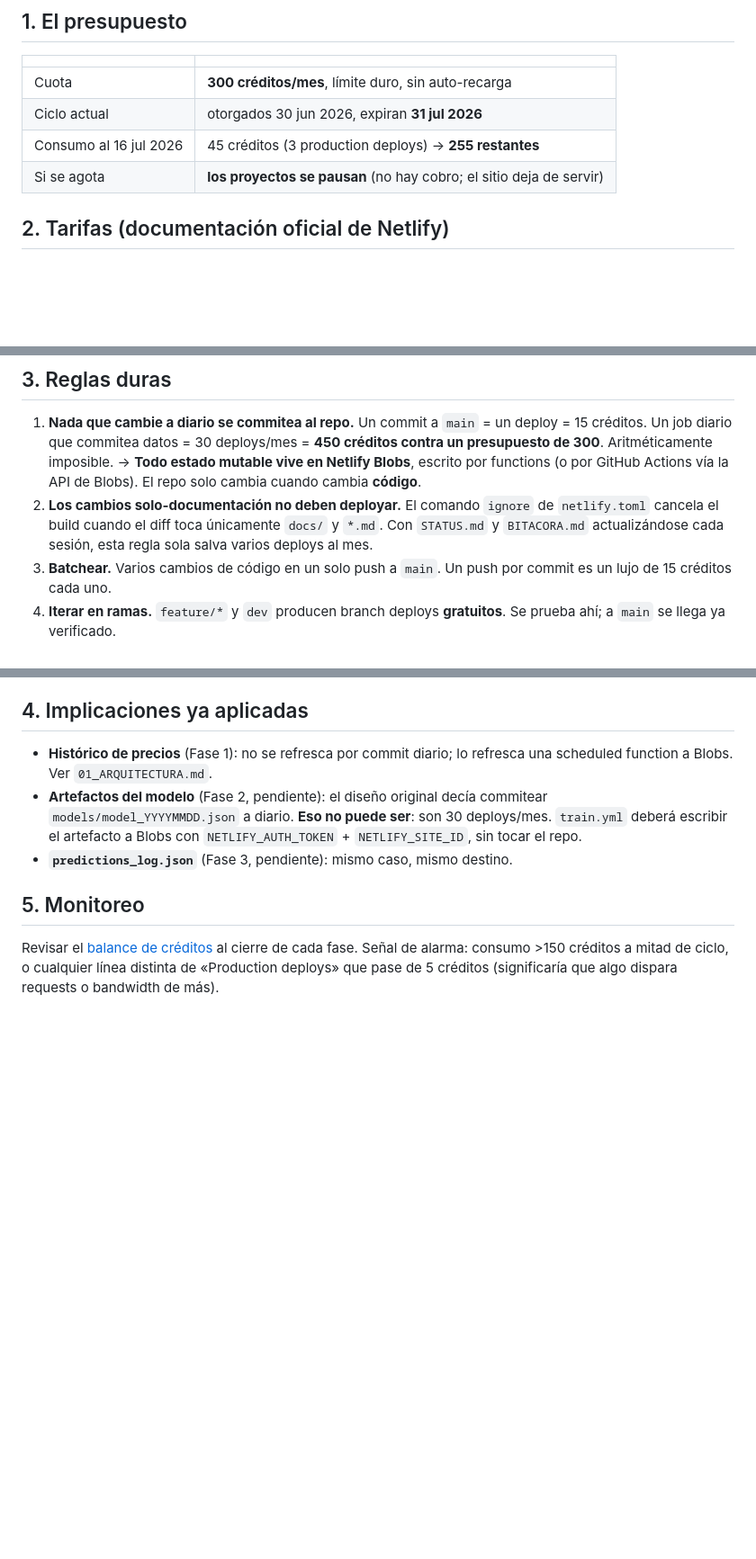
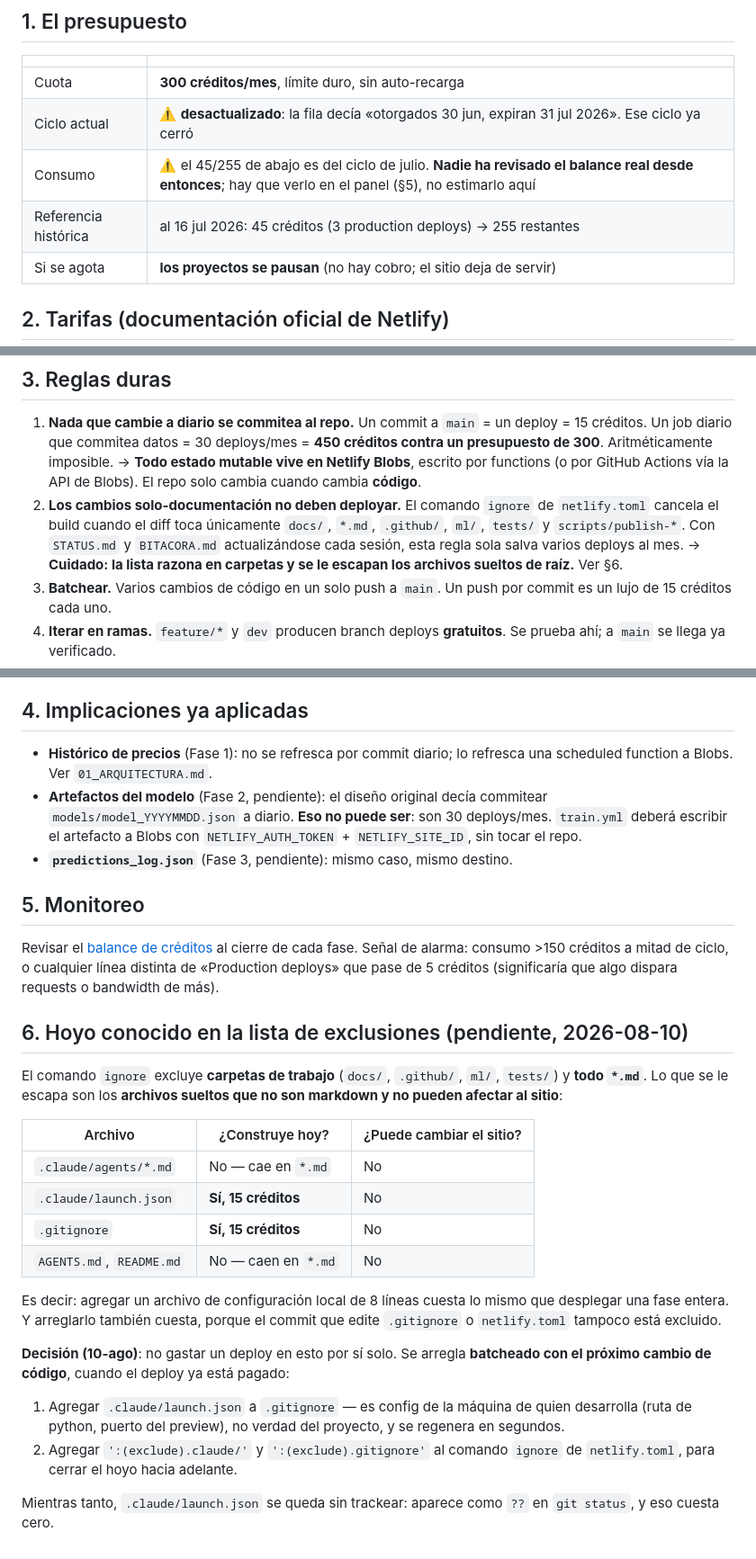
Before and after one commit to AntonioIQ/crypto-signal-vault, a Markdown page: docs/06_PRESUPUESTO.md, 3 parts joined by grey strips. Shown at 90% size. Rendered like a GitHub page; blank space fills up the shorter version.

Commit message:
docs: write down the hole in the build-exclusion list
The `ignore` command reasons in work folders and every `*.md`, so it
misses loose non-markdown files that cannot affect the site:
.claude/launch.json and .gitignore each cost a full 15-credit production
deploy. Fixing it costs one too, since neither .gitignore nor
netlify.toml is excluded either.

Decision: do not spend a deploy on this alone. Batch it with the next
code change, when the deploy is already paid for.

Also flags that the credit figures in §1 are from the July cycle and
nobody has checked the real balance since; better to say so than to
leave numbers that read as current.

Docs only: 0 credits.

Co-Authored-By: Claude Opus 5 <noreply@anthropic.com>

```diff
--- a/docs/06_PRESUPUESTO.md
+++ b/docs/06_PRESUPUESTO.md
@@ -7,8 +7,9 @@
 | | |
 |---|---|
 | Cuota | **300 créditos/mes**, límite duro, sin auto-recarga |
-| Ciclo actual | otorgados 30 jun 2026, expiran **31 jul 2026** |
-| Consumo al 16 jul 2026 | 45 créditos (3 production deploys) → **255 restantes** |
+| Ciclo actual | ⚠️ **desactualizado**: la fila decía «otorgados 30 jun, expiran 31 jul 2026». Ese ciclo ya cerró |
+| Consumo | ⚠️ el 45/255 de abajo es del ciclo de julio. **Nadie ha revisado el balance real desde entonces**; hay que verlo en el panel (§5), no estimarlo aquí |
+| Referencia histórica | al 16 jul 2026: 45 créditos (3 production deploys) → 255 restantes |
 | Si se agota | **los proyectos se pausan** (no hay cobro; el sitio deja de servir) |
 
 ## 2. Tarifas (documentación oficial de Netlify)
@@ -32,7 +33,8 @@ CoinGecko (ver §3.6), no hay razón presupuestal para diferirla.
 
 1. **Nada que cambie a diario se commitea al repo.** Un commit a `main` = un deploy = 15 créditos. Un job diario que commitea datos = 30 deploys/mes = **450 créditos contra un presupuesto de 300**. Aritméticamente imposible.
    → **Todo estado mutable vive en Netlify Blobs**, escrito por functions (o por GitHub Actions vía la API de Blobs). El repo solo cambia cuando cambia **código**.
-2. **Los cambios solo-documentación no deben deployar.** El comando `ignore` de `netlify.toml` cancela el build cuando el diff toca únicamente `docs/` y `*.md`. Con `STATUS.md` y `BITACORA.md` actualizándose cada sesión, esta regla sola salva varios deploys al mes.
+2. **Los cambios solo-documentación no deben deployar.** El comando `ignore` de `netlify.toml` cancela el build cuando el diff toca únicamente `docs/`, `*.md`, `.github/`, `ml/`, `tests/` y `scripts/publish-*`. Con `STATUS.md` y `BITACORA.md` actualizándose cada sesión, esta regla sola salva varios deploys al mes.
+   → **Cuidado: la lista razona en carpetas y se le escapan los archivos sueltos de raíz.** Ver §6.
 3. **Batchear.** Varios cambios de código en un solo push a `main`. Un push por commit es un lujo de 15 créditos cada uno.
 4. **Iterar en ramas.** `feature/*` y `dev` producen branch deploys **gratuitos**. Se prueba ahí; a `main` se llega ya verificado.
 5. **Ante la duda, contar deploys.** Antes de proponer un flujo automático, multiplica su frecuencia × 15 créditos × 30 días y compáralo contra 300.
@@ -47,3 +49,32 @@ CoinGecko (ver §3.6), no hay razón presupuestal para diferirla.
 ## 5. Monitoreo
 
 Revisar el [balance de créditos](https://app.netlify.com/teams/antapia3003-i3ib1te/billing/general#credit-balance) al cierre de cada fase. Señal de alarma: consumo >150 créditos a mitad de ciclo, o cualquier línea distinta de «Production deploys» que pase de 5 créditos (significaría que algo dispara requests o bandwidth de más).
+
+## 6. Hoyo conocido en la lista de exclusiones (pendiente, 2026-08-10)
+
+El comando `ignore` excluye **carpetas de trabajo** (`docs/`, `.github/`, `ml/`,
+`tests/`) y **todo `*.md`**. Lo que se le escapa son los **archivos sueltos que no
+son markdown y no pueden afectar al sitio**:
+
+| Archivo | ¿Construye hoy? | ¿Puede cambiar el sitio? |
+|---|---|---|
+| `.claude/agents/*.md` | No — cae en `*.md` | No |
+| `.claude/launch.json` | **Sí, 15 créditos** | No |
+| `.gitignore` | **Sí, 15 créditos** | No |
+| `AGENTS.md`, `README.md` | No — caen en `*.md` | No |
+
+Es decir: agregar un archivo de configuración local de 8 líneas cuesta lo mismo
+que desplegar una fase entera. Y arreglarlo también cuesta, porque el commit que
+edite `.gitignore` o `netlify.toml` tampoco está excluido.
+
+**Decisión (10-ago)**: no gastar un deploy en esto por sí solo. Se arregla
+**batcheado con el próximo cambio de código**, cuando el deploy ya está pagado:
+
+1. Agregar `.claude/launch.json` a `.gitignore` — es config de la máquina de
+   quien desarrolla (ruta de python, puerto del preview), no verdad del proyecto,
+   y se regenera en segundos.
+2. Agregar `':(exclude).claude/'` y `':(exclude).gitignore'` al comando `ignore`
+   de `netlify.toml`, para cerrar el hoyo hacia adelante.
+
+Mientras tanto, `.claude/launch.json` se queda sin trackear: aparece como `??` en
+`git status`, y eso cuesta cero.
```
Also changed, not shown: docs/STATUS.md (+8 -1 lines).
